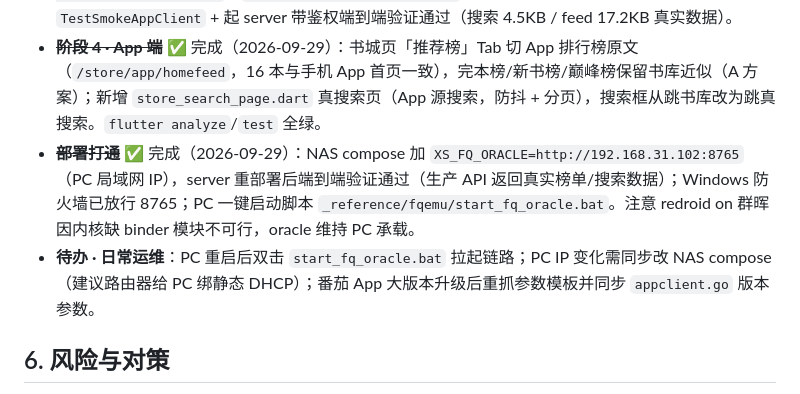
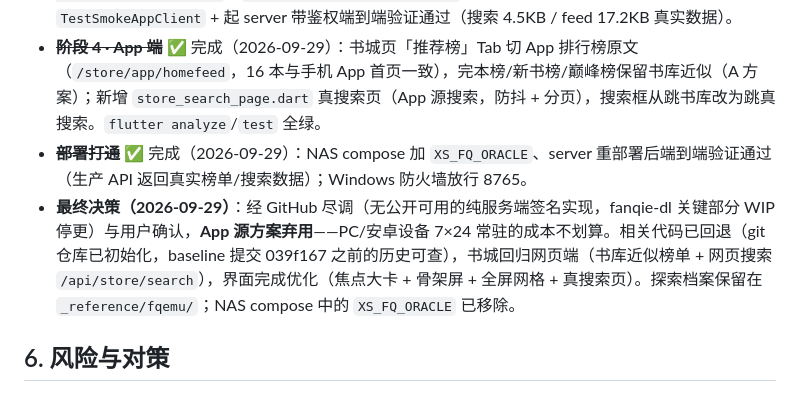
Before and after one commit to pupillxy/books, a Markdown page: docs/番茄App协议接入方案.md, the part around the change. Rendered like a GitHub page.

```diff
--- a/docs/番茄App协议接入方案.md
+++ b/docs/番茄App协议接入方案.md
@@ -115,8 +115,8 @@ sudo docker exec <容器名> sh -c "ls -la ${TOMATO_DATA_DIR:-/app/data} 2>/dev/
 - ~~**阶段 2 · oracle 服务化**~~ ✅ 完成（2026-09-29）：`_reference/fqemu/oracle_server.py` 常驻 HTTP 服务（/health /sign /fetch），实测搜索 172KB / 书城 feed 347KB 真实数据。
 - ~~**阶段 3 · Go server 接入**~~ ✅ 完成（2026-09-29）：`internal/fanqie/appclient.go`（oracle 封装 + SearchApp/HomeFeed + 设备参数模板），环境变量 `XS_FQ_ORACLE` 启用；新端点 `GET /api/store/app/search`、`GET /api/store/app/homefeed`（含在库标记）；冒烟测试 `TestSmokeAppClient` + 起 server 带鉴权端到端验证通过（搜索 4.5KB / feed 17.2KB 真实数据）。
 - ~~**阶段 4 · App 端**~~ ✅ 完成（2026-09-29）：书城页「推荐榜」Tab 切 App 排行榜原文（`/store/app/homefeed`，16 本与手机 App 首页一致），完本榜/新书榜/巅峰榜保留书库近似（A 方案）；新增 `store_search_page.dart` 真搜索页（App 源搜索，防抖 + 分页），搜索框从跳书库改为跳真搜索。`flutter analyze`/`test` 全绿。
-- ~~**部署打通**~~ ✅ 完成（2026-09-29）：NAS compose 加 `XS_FQ_ORACLE=http://192.168.31.102:8765`（PC 局域网 IP），server 重部署后端到端验证通过（生产 API 返回真实榜单/搜索数据）；Windows 防火墙已放行 8765；PC 一键启动脚本 `_reference/fqemu/start_fq_oracle.bat`。注意 redroid on 群晖因内核缺 binder 模块不可行，oracle 维持 PC 承载。
-- **待办 · 日常运维**：PC 重启后双击 `start_fq_oracle.bat` 拉起链路；PC IP 变化需同步改 NAS compose（建议路由器给 PC 绑静态 DHCP）；番茄 App 大版本升级后重抓参数模板并同步 `appclient.go` 版本参数。
+- ~~**部署打通**~~ ✅ 完成（2026-09-29）：NAS compose 加 `XS_FQ_ORACLE`、server 重部署后端到端验证通过（生产 API 返回真实榜单/搜索数据）；Windows 防火墙放行 8765。
+- **最终决策（2026-09-29）**：经 GitHub 尽调（无公开可用的纯服务端签名实现，fanqie-dl 关键部分 WIP 停更）与用户确认，**App 源方案弃用**——PC/安卓设备 7×24 常驻的成本不划算。相关代码已回退（git 仓库已初始化，baseline 提交 039f167 之前的历史可查），书城回归网页端（书库近似榜单 + 网页搜索 `/api/store/search`），界面完成优化（焦点大卡 + 骨架屏 + 全屏网格 + 真搜索页）。探索档案保留在 `_reference/fqemu/`；NAS compose 中的 `XS_FQ_ORACLE` 已移除。
 
 ## 6. 风险与对策
 
```
Also changed, not shown: docs/NAS部署脚本.md (+1 -8 lines).
